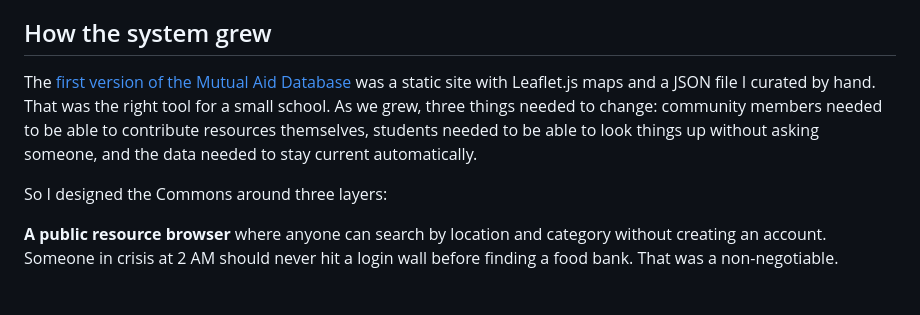
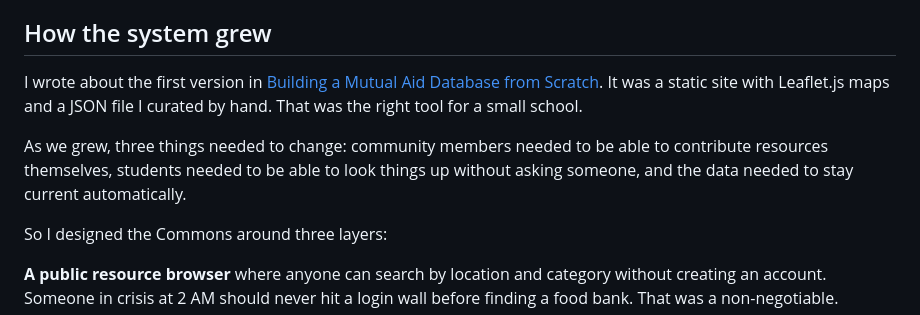
Before and after one commit to meganirenegott/megangott-portfolio, a Markdown page: blog/posts/community-resource-commons.md, the part around the change. GitHub-like rendering; blank space fills up the shorter version.

Commit message:
Clean up mutual aid database cross-reference for readability

```diff
--- a/blog/posts/community-resource-commons.md
+++ b/blog/posts/community-resource-commons.md
@@ -6,7 +6,9 @@ The Community Resource Commons is what mutual aid looks like at scale. It's a co
 
 ## How the system grew
 
-The [first version of the Mutual Aid Database](/blog/post.html?slug=mutual-aid-database) was a static site with Leaflet.js maps and a JSON file I curated by hand. That was the right tool for a small school. As we grew, three things needed to change: community members needed to be able to contribute resources themselves, students needed to be able to look things up without asking someone, and the data needed to stay current automatically.
+I wrote about the first version in [Building a Mutual Aid Database from Scratch](/blog/post.html?slug=mutual-aid-database). It was a static site with Leaflet.js maps and a JSON file I curated by hand. That was the right tool for a small school.
+
+As we grew, three things needed to change: community members needed to be able to contribute resources themselves, students needed to be able to look things up without asking someone, and the data needed to stay current automatically.
 
 So I designed the Commons around three layers:
 
```
